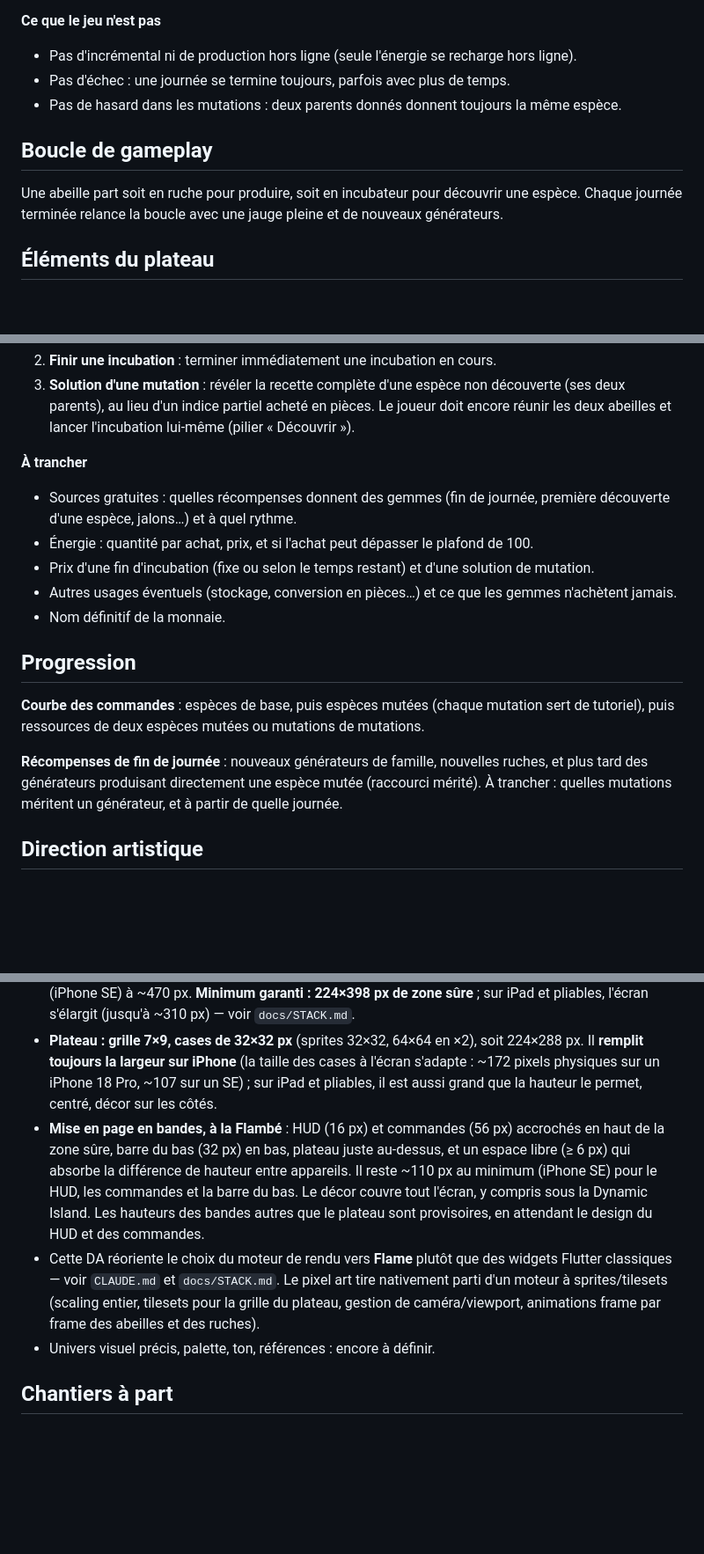
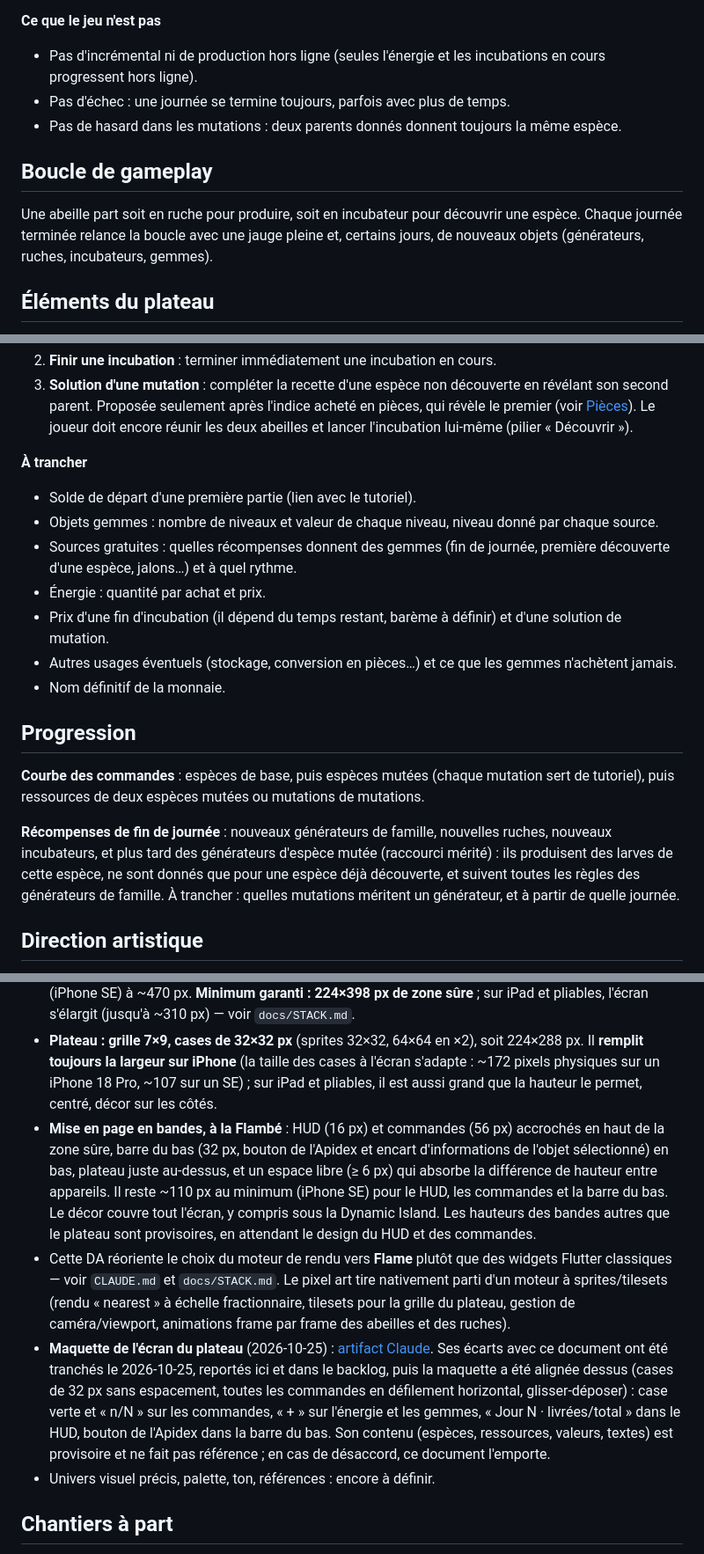
Before and after one commit to Nolat/apiary, a Markdown page: docs/DESIGN.md, 3 parts joined by grey strips. Shown at 88% size. GitHub-like rendering; blank space fills up the shorter version.

```diff
--- a/docs/DESIGN.md
+++ b/docs/DESIGN.md
@@ -16,13 +16,13 @@ Un merge-2 où le joueur élève des abeilles, découvre de nouvelles espèces p
 
 **Ce que le jeu n'est pas**
 
-- Pas d'incrémental ni de production hors ligne (seule l'énergie se recharge hors ligne).
+- Pas d'incrémental ni de production hors ligne (seules l'énergie et les incubations en cours progressent hors ligne).
 - Pas d'échec : une journée se termine toujours, parfois avec plus de temps.
 - Pas de hasard dans les mutations : deux parents donnés donnent toujours la même espèce.
 
 ## Boucle de gameplay
 
-Une abeille part soit en ruche pour produire, soit en incubateur pour découvrir une espèce. Chaque journée terminée relance la boucle avec une jauge pleine et de nouveaux générateurs.
+Une abeille part soit en ruche pour produire, soit en incubateur pour découvrir une espèce. Chaque journée terminée relance la boucle avec une jauge pleine et, certains jours, de nouveaux objets (générateurs, ruches, incubateurs, gemmes).
 
 ## Éléments du plateau
 
@@ -122,11 +125,13 @@ Monnaie premium (nom provisoire), achetable avec de l'argent réel et parfois do
 2. **Finir une incubation** : terminer immédiatement une incubation en cours.
-3. **Solution d'une mutation** : révéler la recette complète d'une espèce non découverte (ses deux parents), au lieu d'un indice partiel acheté en pièces. Le joueur doit encore réunir les deux abeilles et lancer l'incubation lui-même (pilier « Découvrir »).
+3. **Solution d'une mutation** : compléter la recette d'une espèce non découverte en révélant son second parent. Proposée seulement après l'indice acheté en pièces, qui révèle le premier (voir [Pièces](#pièces)). Le joueur doit encore réunir les deux abeilles et lancer l'incubation lui-même (pilier « Découvrir »).
 
 **À trancher**
 
+- Solde de départ d'une première partie (lien avec le tutoriel).
+- Objets gemmes : nombre de niveaux et valeur de chaque niveau, niveau donné par chaque source.
 - Sources gratuites : quelles récompenses donnent des gemmes (fin de journée, première découverte d'une espèce, jalons…) et à quel rythme.
-- Énergie : quantité par achat, prix, et si l'achat peut dépasser le plafond de 100.
-- Prix d'une fin d'incubation (fixe ou selon le temps restant) et d'une solution de mutation.
+- Énergie : quantité par achat et prix.
+- Prix d'une fin d'incubation (il dépend du temps restant, barème à définir) et d'une solution de mutation.
 - Autres usages éventuels (stockage, conversion en pièces…) et ce que les gemmes n'achètent jamais.
 - Nom définitif de la monnaie.
 
@@ -134,15 +139,16 @@ Monnaie premium (nom provisoire), achetable avec de l'argent réel et parfois do
 
 **Courbe des commandes** : espèces de base, puis espèces mutées (chaque mutation sert de tutoriel), puis ressources de deux espèces mutées ou mutations de mutations.
 
-**Récompenses de fin de journée** : nouveaux générateurs de famille, nouvelles ruches, et plus tard des générateurs produisant directement une espèce mutée (raccourci mérité). À trancher : quelles mutations méritent un générateur, et à partir de quelle journée.
+**Récompenses de fin de journée** : nouveaux générateurs de famille, nouvelles ruches, nouveaux incubateurs, et plus tard des générateurs d'espèce mutée (raccourci mérité) : ils produisent des larves de cette espèce, ne sont donnés que pour une espèce déjà découverte, et suivent toutes les règles des générateurs de famille. À trancher : quelles mutations méritent un générateur, et à partir de quelle journée.
 
 ## Direction artistique
 
 - **Pixel art**, confirmée (2026-10-24).
 - **Largeur de jeu : 224 px** (7 cases de 32), hauteur variable (portrait), avec des assets fournis à ×2 pour l'affichage sur écrans à forte densité, sans interpolation floue (rendu « nearest »). Sur tous les iPhone, l'écran fait exactement 224 px de jeu de large, bord à bord, au prix d'une échelle fractionnaire (quelques pixels de jeu 1 pixel physique plus larges que les autres) ; la hauteur sûre varie de ~398 px (iPhone SE) à ~470 px. **Minimum garanti : 224×398 px de zone sûre** ; sur iPad et pliables, l'écran s'élargit (jusqu'à ~310 px) — voir `docs/STACK.md`.
 - **Plateau : grille 7×9, cases de 32×32 px** (sprites 32×32, 64×64 en ×2), soit 224×288 px. Il **remplit toujours la largeur sur iPhone** (la taille des cases à l'écran s'adapte : ~172 pixels physiques sur un iPhone 18 Pro, ~107 sur un SE) ; sur iPad et pliables, il est aussi grand que la hauteur le permet, centré, décor sur les côtés.
-- **Mise en page en bandes, à la Flambé** : HUD (16 px) et commandes (56 px) accrochés en haut de la zone sûre, barre du bas (32 px) en bas, plateau juste au-dessus, et un espace libre (≥ 6 px) qui absorbe la différence de hauteur entre appareils. Il reste ~110 px au minimum (iPhone SE) pour le HUD, les commandes et la barre du bas. Le décor couvre tout l'écran, y compris sous la Dynamic Island. Les hauteurs des bandes autres que le plateau sont provisoires, en attendant le design du HUD et des commandes.
-- Cette DA réoriente le choix du moteur de rendu vers **Flame** plutôt que des widgets Flutter classiques — voir `CLAUDE.md` et `docs/STACK.md`. Le pixel art tire nativement parti d'un moteur à sprites/tilesets (scaling entier, tilesets pour la grille du plateau, gestion de caméra/viewport, animations frame par frame des abeilles et des ruches).
+- **Mise en page en bandes, à la Flambé** : HUD (16 px) et commandes (56 px) accrochés en haut de la zone sûre, barre du bas (32 px, bouton de l'Apidex et encart d'informations de l'objet sélectionné) en bas, plateau juste au-dessus, et un espace libre (≥ 6 px) qui absorbe la différence de hauteur entre appareils. Il reste ~110 px au minimum (iPhone SE) pour le HUD, les commandes et la barre du bas. Le décor couvre tout l'écran, y compris sous la Dynamic Island. Les hauteurs des bandes autres que le plateau sont provisoires, en attendant le design du HUD et des commandes.
+- Cette DA réoriente le choix du moteur de rendu vers **Flame** plutôt que des widgets Flutter classiques — voir `CLAUDE.md` et `docs/STACK.md`. Le pixel art tire nativement parti d'un moteur à sprites/tilesets (rendu « nearest » à échelle fractionnaire, tilesets pour la grille du plateau, gestion de caméra/viewport, animations frame par frame des abeilles et des ruches).
+- **Maquette de l'écran du plateau** (2026-10-25) : [artifact Claude](https://claude.ai/artifact/VtvG6NbEmsD1v4pK4WwduQ). Ses écarts avec ce document ont été tranchés le 2026-10-25, reportés ici et dans le backlog, puis la maquette a été alignée dessus (cases de 32 px sans espacement, toutes les commandes en défilement horizontal, glisser-déposer) : case verte et « n/N » sur les commandes, « + » sur l'énergie et les gemmes, « Jour N · livrées/total » dans le HUD, bouton de l'Apidex dans la barre du bas. Son contenu (espèces, ressources, valeurs, textes) est provisoire et ne fait pas référence ; en cas de désaccord, ce document l'emporte.
 - Univers visuel précis, palette, ton, références : encore à définir.
 
 ## Chantiers à part
```
Also changed, not shown: other parts of docs/DESIGN.md (+18 -15 lines), CLAUDE.md (+5 -0 lines), 1 other file.
